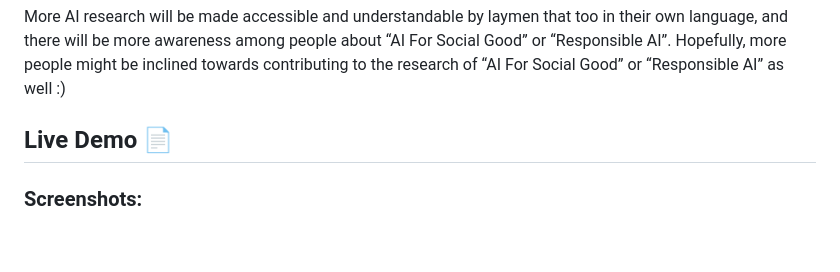
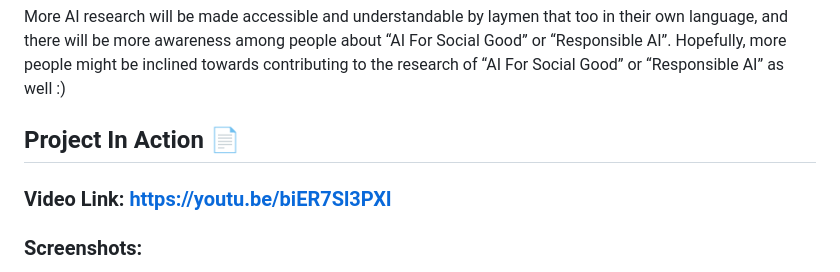
Before and after one commit to aashkafirst/AccessibleAIResearch, a Markdown page: README.md, the part around one of its changes. GitHub-like rendering; blank space fills up the shorter version.

```diff
--- a/README.md
+++ b/README.md
@@ -85,7 +85,9 @@ With the information overload that LLMs have empowered us with, I feel UI/UX is
 
 More AI research will be made accessible and understandable by laymen that too in their own language, and there will be more awareness among people about “AI For Social Good” or “Responsible AI”. Hopefully, more people might be inclined towards contributing to the research of “AI For Social Good” or “Responsible AI” as well :)
 
-## Live Demo 📄
+## Project In Action 📄
+
+### Video Link: https://youtu.be/biER7Sl3PXI
 
 ### Screenshots:
 
```
Also changed, not shown: other parts of README.md (+3 -1 lines).
